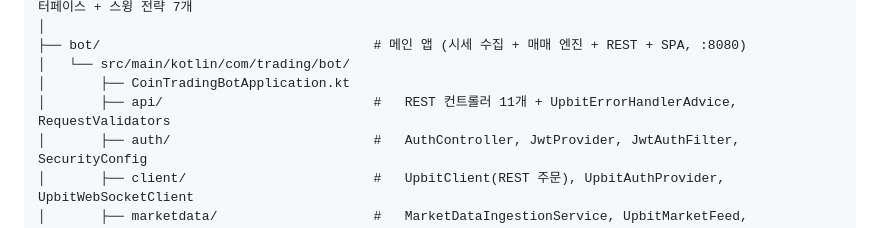
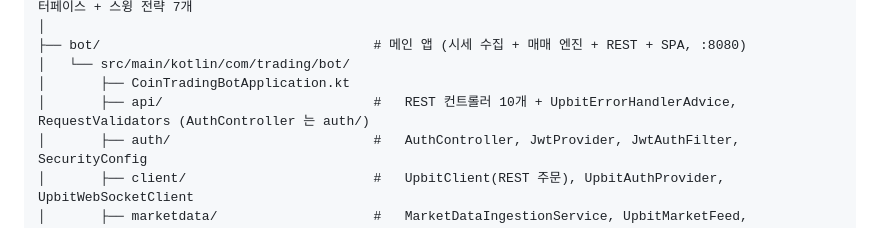
Before and after one commit to yoon627/coin-trading-bot, a Markdown page: README.md, the part around the change. Rendered like a GitHub page.

```diff
--- a/README.md
+++ b/README.md
@@ -77,7 +77,7 @@ coin-trading-bot/
 ├── bot/                                   # 메인 앱 (시세 수집 + 매매 엔진 + REST + SPA, :8080)
 │   └── src/main/kotlin/com/trading/bot/
 │       ├── CoinTradingBotApplication.kt
-│       ├── api/                           #   REST 컨트롤러 11개 + UpbitErrorHandlerAdvice, RequestValidators
+│       ├── api/                           #   REST 컨트롤러 10개 + UpbitErrorHandlerAdvice, RequestValidators (AuthController 는 auth/)
 │       ├── auth/                          #   AuthController, JwtProvider, JwtAuthFilter, SecurityConfig
 │       ├── client/                        #   UpbitClient(REST 주문), UpbitAuthProvider, UpbitWebSocketClient
 │       ├── marketdata/                    #   MarketDataIngestionService, UpbitMarketFeed, MarketDataStore (구 collector 흡수)
```
Also changed, not shown: PROJECT_ANALYSIS.md (+1 -1 lines), 1 other file.
